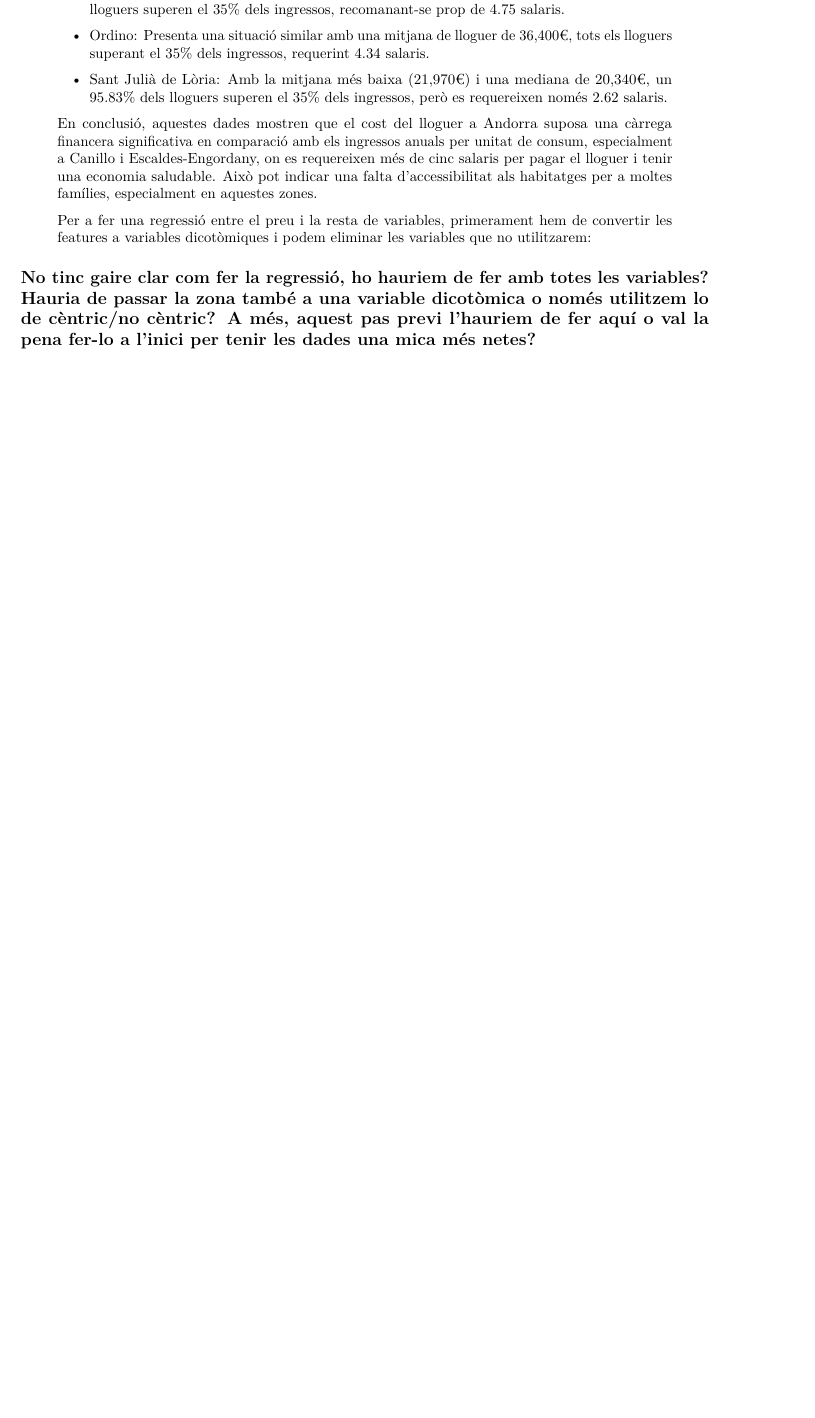
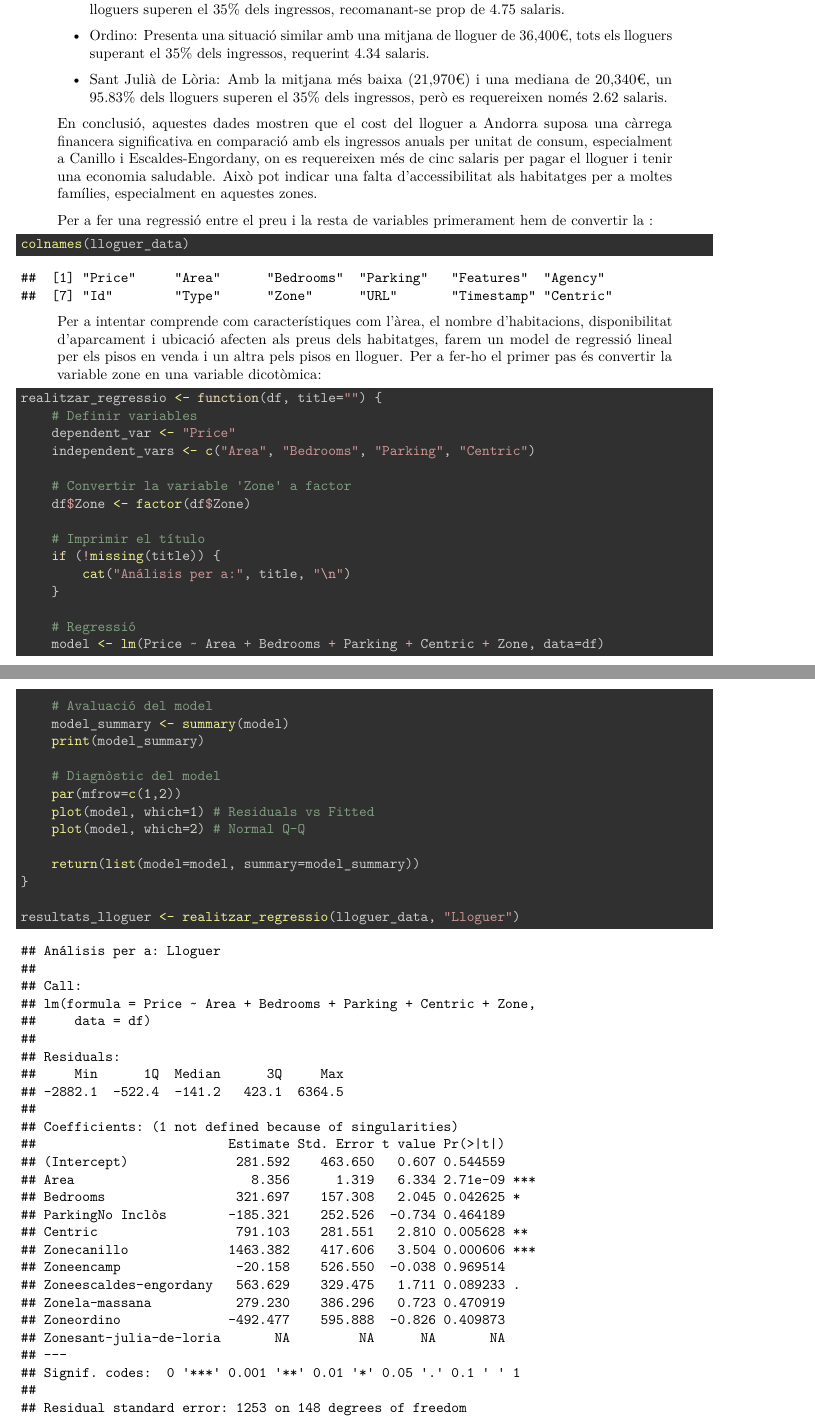
Before and after one commit to Laura-Guerra/TCVD_PR2, an R Markdown document (PRA2.Rmd): part of page 17 of 18 before the commit and two parts of pages 17 and 18 of 21 after it, the two joined at a grey line, cut so that both start at the same text, the shorter picture padded with empty space. Rendered offline with R 4.5, knitr and Pandoc, then LaTeX, with nearby package versions; some code elsewhere in the file could not run offline.

Commit message:
Add regression

````diff
--- a/PRA2.Rmd
+++ b/PRA2.Rmd
@@ -496,6 +496,41 @@ dades_grafic %>%
 > En conclusió, aquestes dades mostren que el cost del lloguer a Andorra suposa una càrrega financera significativa en comparació amb els ingressos anuals per unitat de consum, especialment a Canillo i Escaldes-Engordany, on es requereixen més de cinc salaris per pagar el lloguer i tenir una economia saludable.
 > Això pot indicar una falta d'accessibilitat als habitatges per a moltes famílies, especialment en aquestes zones.
 >
-> Per a fer una regressió entre el preu i la resta de variables, primerament hem de convertir les features a variables dicotòmiques i podem eliminar les variables que no utilitzarem:
+> Per a fer una regressió entre el preu i la resta de variables primerament hem de convertir la :
 
-## No tinc gaire clar com fer la regressió, ho hauriem de fer amb totes les variables? Hauria de passar la zona també a una variable dicotòmica o només utilitzem lo de cèntric/no cèntric? A més, aquest pas previ l'hauriem de fer aquí o val la pena fer-lo a l'inici per tenir les dades una mica més netes?
+```{r}
+colnames(lloguer_data)
+```
+
+>Per a intentar comprende com característiques com l'àrea, el nombre d'habitacions, disponibilitat d'aparcament i ubicació afecten als preus dels habitatges, farem un model de regressió lineal per els pisos en venda i un altra pels pisos en lloguer. Per a fer-ho el primer pas és convertir la variable zone en una variable dicotòmica:
+
+```{r message=FALSE, warning=FALSE}
+realitzar_regressio <- function(df, title="") {
+    # Definir variables
+    dependent_var <- "Price"
+    independent_vars <- c("Area", "Bedrooms", "Parking", "Centric")
+
+    # Convertir la variable 'Zone' a factor
+    df$Zone <- factor(df$Zone)
+
+    # Imprimir el título
+    if (!missing(title)) {
+        cat("Análisis per a:", title, "\n")
+    }
+
+    # Regressió
+    model <- lm(Price ~ Area + Bedrooms + Parking + Centric + Zone, data=df)
+
+    # Avaluació del model
+    model_summary <- summary(model)
+    print(model_summary)
+
+    # Diagnòstic del model
+    par(mfrow=c(1,2))
+    plot(model, which=1) # Residuals vs Fitted
+    plot(model, which=2) # Normal Q-Q
+
+    return(list(model=model, summary=model_summary))
+}
+
+resultats_lloguer <- realitzar_regressio(lloguer_data, "Lloguer")
````
Also changed, not shown: PRA2.Rmd (20 more changed lines).
